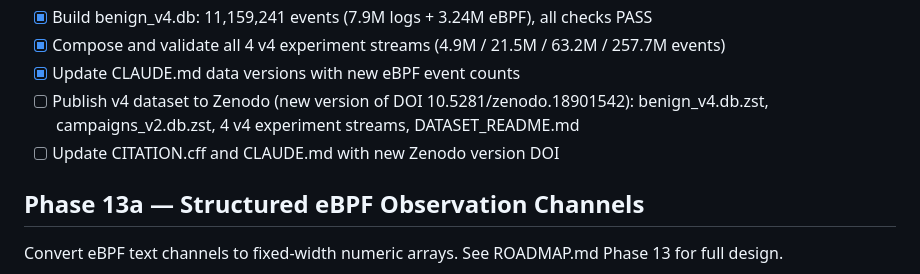
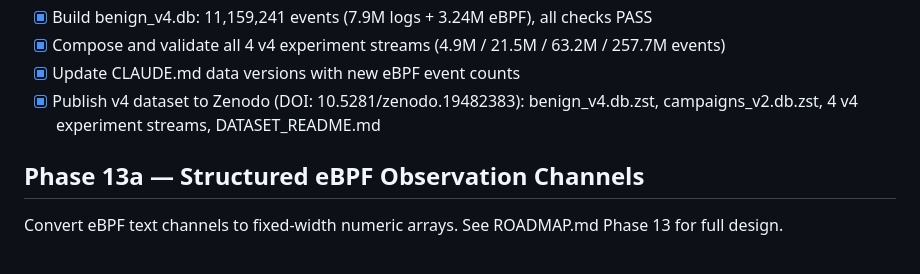
Before and after one commit to j-klawson/security-gym, a Markdown page: TODO.md, the part around the change. Rendered like a GitHub page.

Commit message:
docs: mark v4 Zenodo publish complete (DOI: 10.5281/zenodo.19482383)

```diff
--- a/TODO.md
+++ b/TODO.md
@@ -154,8 +154,7 @@ v4 experiment streams validated with rlsecd. eBPF features cut is_malicious MAE
 - [x] Build benign_v4.db: 11,159,241 events (7.9M logs + 3.24M eBPF), all checks PASS
 - [x] Compose and validate all 4 v4 experiment streams (4.9M / 21.5M / 63.2M / 257.7M events)
 - [x] Update CLAUDE.md data versions with new eBPF event counts
-- [ ] Publish v4 dataset to Zenodo (new version of DOI 10.5281/zenodo.18901542): benign_v4.db.zst, campaigns_v2.db.zst, 4 v4 experiment streams, DATASET_README.md
-- [ ] Update CITATION.cff and CLAUDE.md with new Zenodo version DOI
+- [x] Publish v4 dataset to Zenodo (DOI: 10.5281/zenodo.19482383): benign_v4.db.zst, campaigns_v2.db.zst, 4 v4 experiment streams, DATASET_README.md
 
 ## Phase 13a — Structured eBPF Observation Channels
 
```
